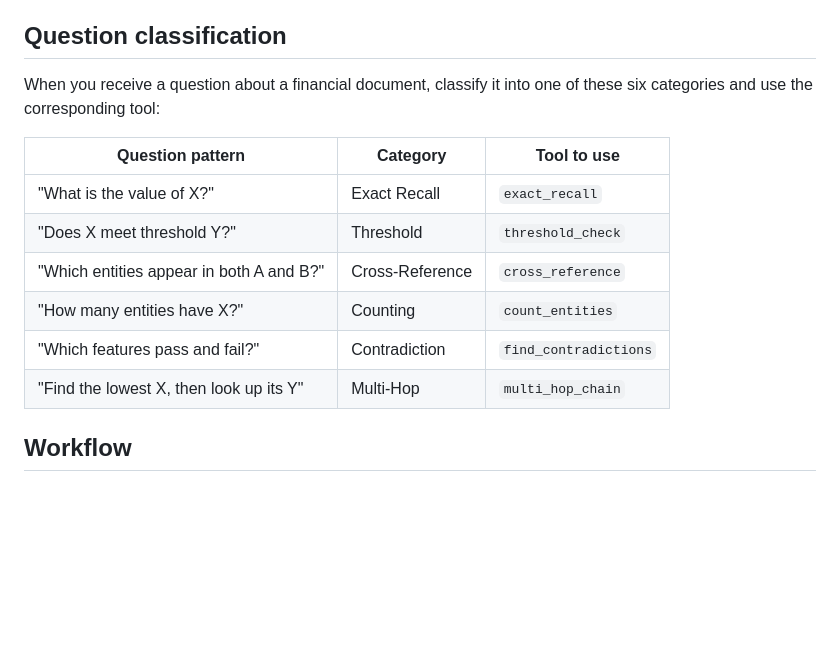
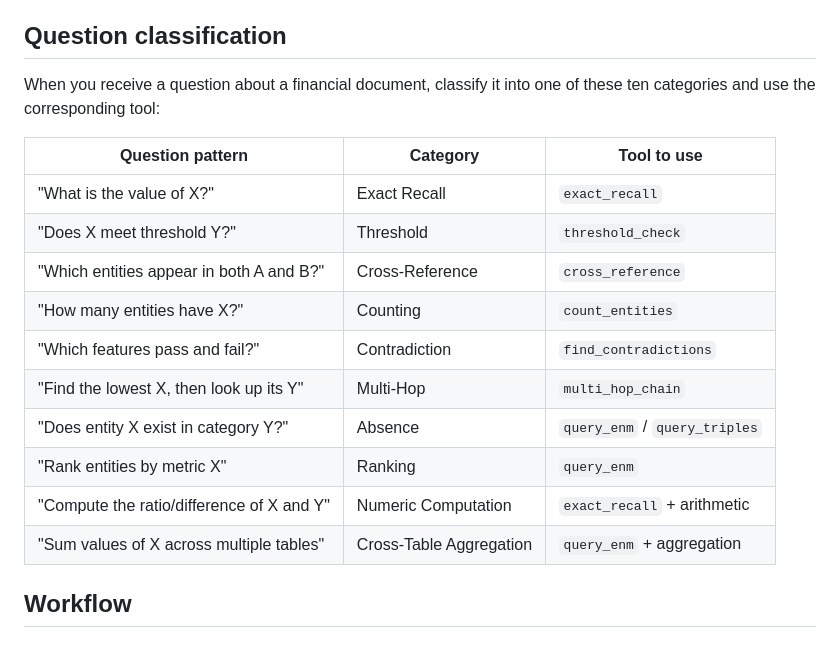
Before and after one commit to asudjianto-xml/finstructbench, a Markdown page: SKILL.md, the part around the change. GitHub-like rendering; blank space fills up the shorter version.

Commit message:
Update SKILL.md to list all 10 question categories
Co-Authored-By: Claude Opus 4.6 <noreply@anthropic.com>

```diff
--- a/SKILL.md
+++ b/SKILL.md
@@ -18,7 +18,7 @@ Use FinStructBench tools whenever a user asks about:
 ## Question classification
 
 When you receive a question about a financial document, classify it into one of
-these six categories and use the corresponding tool:
+these ten categories and use the corresponding tool:
 
 | Question pattern | Category | Tool to use |
 |---|---|---|
@@ -28,6 +28,10 @@ these six categories and use the corresponding tool:
 | "How many entities have X?" | Counting | `count_entities` |
 | "Which features pass and fail?" | Contradiction | `find_contradictions` |
 | "Find the lowest X, then look up its Y" | Multi-Hop | `multi_hop_chain` |
+| "Does entity X exist in category Y?" | Absence | `query_enm` / `query_triples` |
+| "Rank entities by metric X" | Ranking | `query_enm` |
+| "Compute the ratio/difference of X and Y" | Numeric Computation | `exact_recall` + arithmetic |
+| "Sum values of X across multiple tables" | Cross-Table Aggregation | `query_enm` + aggregation |
 
 ## Workflow
 
```
